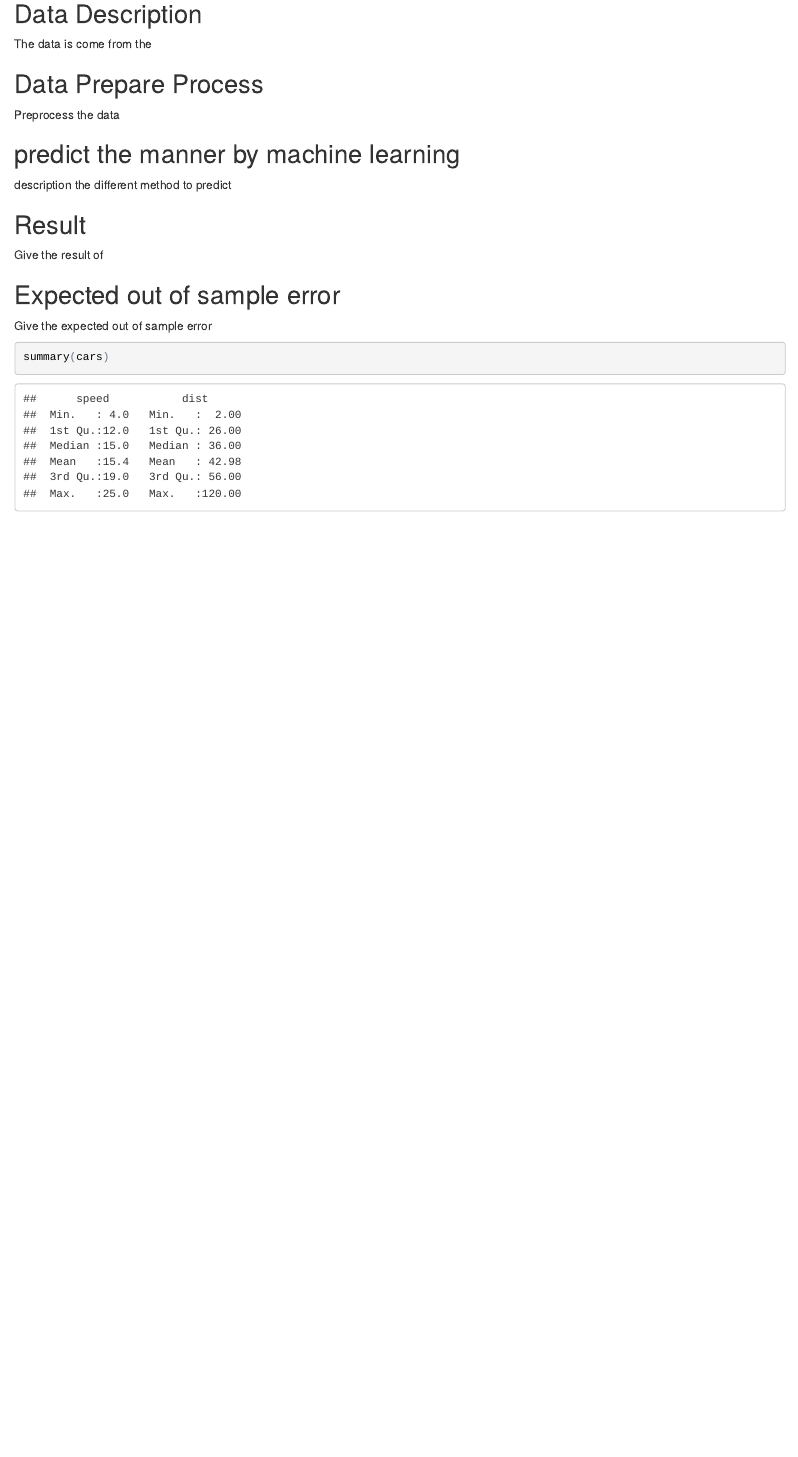
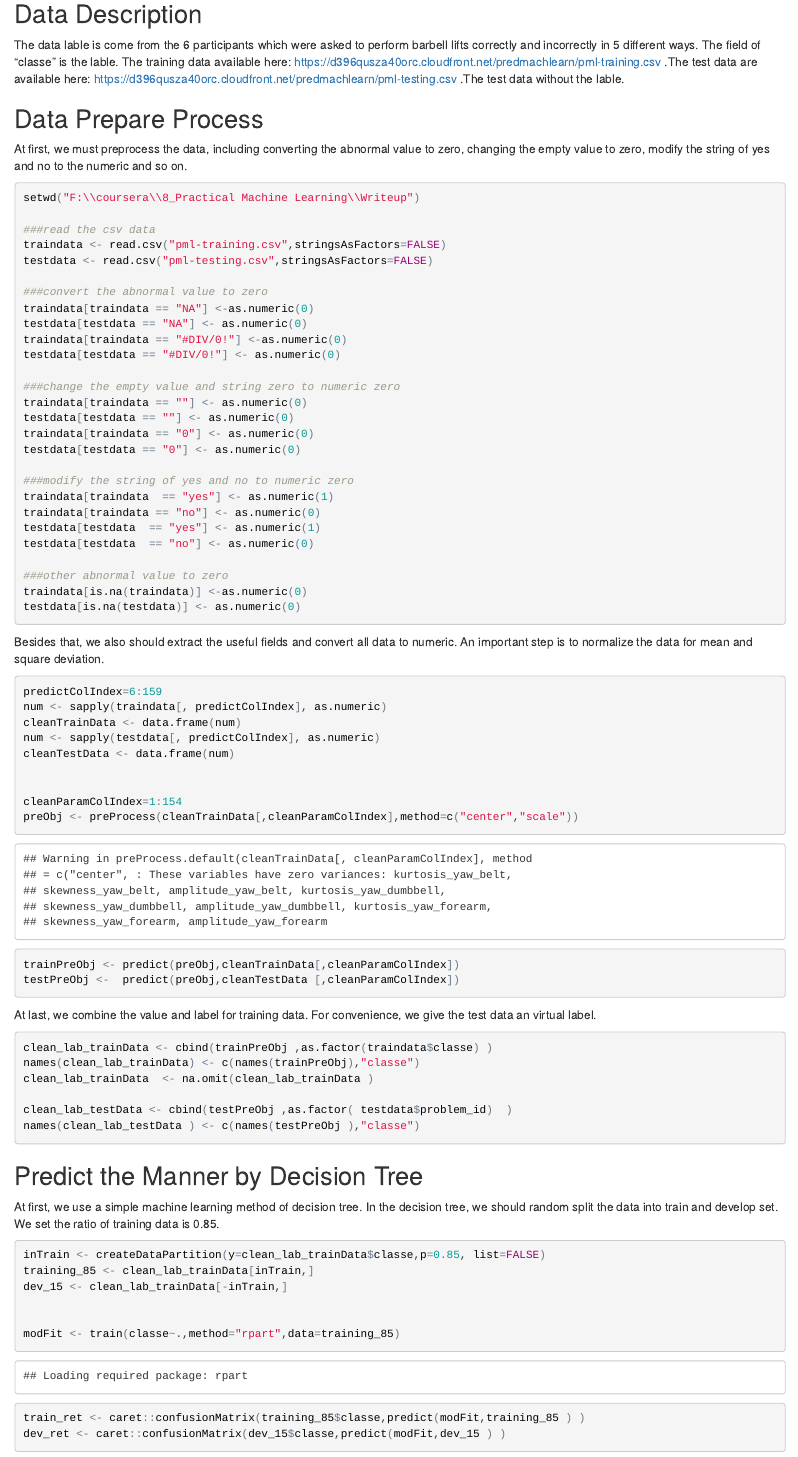
Before and after one commit to yjcelly/Practical_ML_writeup_week3, an R Markdown document (index.Rmd): the page in a window 1100 px wide, from 450 px down before the commit and from 650 px down after it, so that both start at the same text. The pictures show the output file index.html that the author committed with the source, opened offline.

Commit message:
basically completed the project, the accuracy of develop set is 95.6%

````diff
--- a/index.Rmd
+++ b/index.Rmd
@@ -17,15 +19,77 @@ The project is about
 
 
 ## Data Description
-The data is come from the
+The data lable is come from the 6 participants which were asked to perform barbell lifts correctly and incorrectly in 5 different ways. The field of  "classe" is the lable. The training data  available here: https://d396qusza40orc.cloudfront.net/predmachlearn/pml-training.csv .The test data are available here:
+https://d396qusza40orc.cloudfront.net/predmachlearn/pml-testing.csv .The test data without the lable.
+
 
 ## Data Prepare Process
-Preprocess the data
+At first, we must preprocess the data, including converting the abnormal value to zero, changing the empty value to zero, modify the string of yes and no to the numeric and so on.
+```{r}
+setwd("F:\\coursera\\8_Practical Machine Learning\\Writeup")
+
+###read the csv data
+traindata <- read.csv("pml-training.csv",stringsAsFactors=FALSE)
+testdata <- read.csv("pml-testing.csv",stringsAsFactors=FALSE)
+
+###convert the abnormal value to zero
+traindata[traindata == "NA"] <-as.numeric(0)
+testdata[testdata == "NA"] <- as.numeric(0)
+traindata[traindata == "#DIV/0!"] <-as.numeric(0)
+testdata[testdata == "#DIV/0!"] <- as.numeric(0)
+
+###change the empty value and string zero to numeric zero
+traindata[traindata == ""] <- as.numeric(0)
+testdata[testdata == ""] <- as.numeric(0)
+traindata[traindata == "0"] <- as.numeric(0)
+testdata[testdata == "0"] <- as.numeric(0)
+
+###modify the string of yes and no to numeric zero
+traindata[traindata  == "yes"] <- as.numeric(1)
+traindata[traindata == "no"] <- as.numeric(0)
+testdata[testdata  == "yes"] <- as.numeric(1)
+testdata[testdata  == "no"] <- as.numeric(0)
+
+###other abnormal value to zero
+traindata[is.na(traindata)] <-as.numeric(0)
+testdata[is.na(testdata)] <- as.numeric(0)
+```
+
+Besides that, we also should extract the useful fields and  convert all data to numeric. An important step is to normalize the data for mean and square deviation.
+```{r}
+predictColIndex=6:159
+num <- sapply(traindata[, predictColIndex], as.numeric)
+cleanTrainData <- data.frame(num)
+num <- sapply(testdata[, predictColIndex], as.numeric)
+cleanTestData <- data.frame(num)
 
 
-## predict the manner by machine learning
-description the different method to predict
+cleanParamColIndex=1:154
+preObj <- preProcess(cleanTrainData[,cleanParamColIndex],method=c("center","scale"))
+trainPreObj <- predict(preObj,cleanTrainData[,cleanParamColIndex])
+testPreObj <-  predict(preObj,cleanTestData [,cleanParamColIndex])
+```
+
+At last, we combine the value and label for training data. For convenience, we give the test data an virtual label.
+```{r}
+clean_lab_trainData <- cbind(trainPreObj ,as.factor(traindata$classe) )
+names(clean_lab_trainData) <- c(names(trainPreObj),"classe")
+clean_lab_trainData  <- na.omit(clean_lab_trainData )
+
+clean_lab_testData <- cbind(testPreObj ,as.factor( testdata$problem_id)  )
+names(clean_lab_testData ) <- c(names(testPreObj ),"classe")
+```
 
 
-## Result
-Give the result of
+
+## Predict the Manner by Decision Tree
+At first, we use a simple machine learning method of decision tree. In the decision tree, we should random split the data into train and develop set. We set the ratio of training data is 0.85.
+```{r}
+inTrain <- createDataPartition(y=clean_lab_trainData$classe,p=0.85, list=FALSE)
+training_85 <- clean_lab_trainData[inTrain,]
+dev_15 <- clean_lab_trainData[-inTrain,]
+
+
+modFit <- train(classe~.,method="rpart",data=training_85)
+train_ret <- caret::confusionMatrix(training_85$classe,predict(modFit,training_85 ) )
+dev_ret <- caret::confusionMatrix(dev_15$classe,predict(modFit,dev_15 ) )
@@ -32,8 +131,3 @@ Give the result of
 
 ## Expected out of sample error
-Give the expected out of sample error
-
-
-```{r}
-summary(cars)
-```
+As described in the end, we choose the method of multi-layer perceptron. At the develop set, the accuracy is close 95%. So we conclude the model will have a good result in the out of sample. We guess the  error of out of sample is about 5%-8% because the accuracy will decrease in the out of sample testset. It also a good predict for the manner.
````
Also changed, not shown: index.html, index.Rmd (43 more changed lines).
